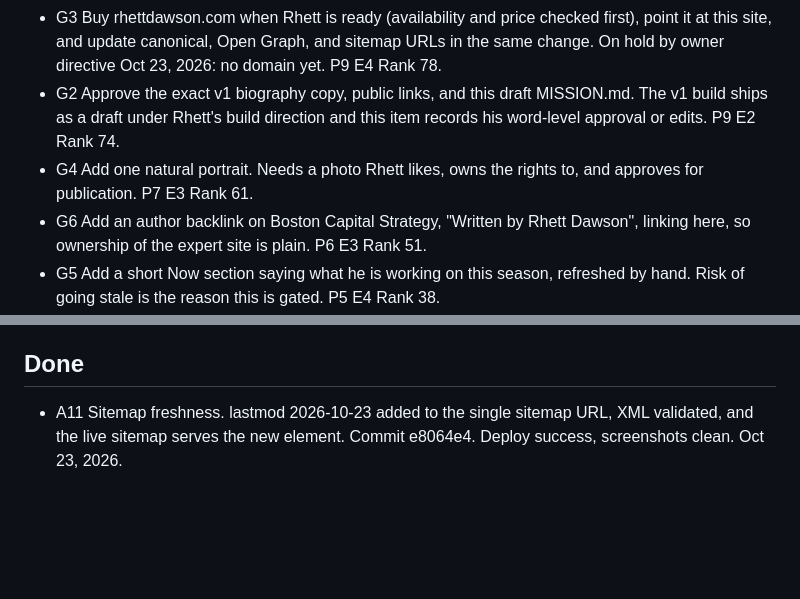
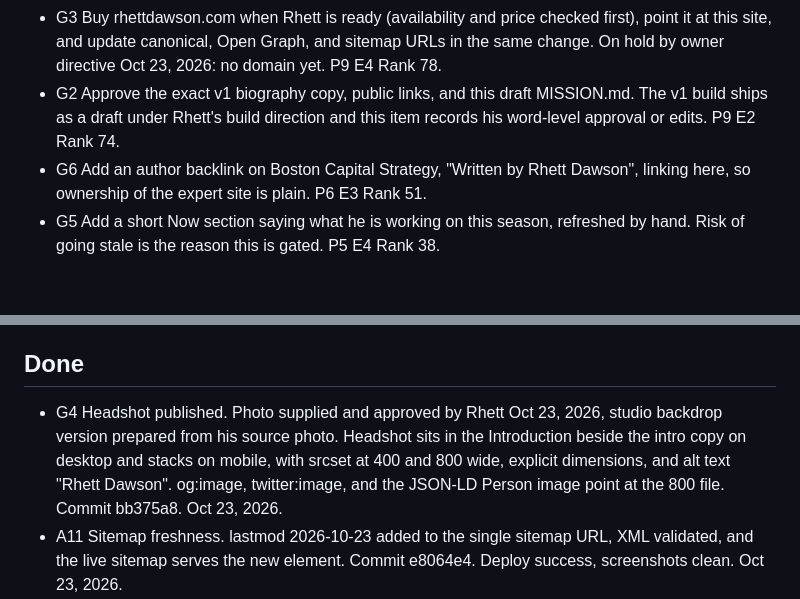
Before and after one commit to rhettd333/rhettd333.github.io, a Markdown page: BACKLOG.md, 2 parts joined by grey strips. Rendered like a GitHub page; blank space fills up the shorter version.

Commit message:
Backlog: G4 done (bb375a8)

```diff
--- a/BACKLOG.md
+++ b/BACKLOG.md
@@ -13,7 +13,6 @@ Seeded Oct 23, 2026 for the 10-cycle overnight run Rhett directed, from a ChatGP
 - G1 Confirm the applicable Deloitte requirements for both sites, including outside activities, publishing, independence, and any impression of a separate advisory business. Rhett handles this internally. P10 E3 Rank 71.
 - G3 Buy rhettdawson.com when Rhett is ready (availability and price checked first), point it at this site, and update canonical, Open Graph, and sitemap URLs in the same change. On hold by owner directive Oct 23, 2026: no domain yet. P9 E4 Rank 78.
 - G2 Approve the exact v1 biography copy, public links, and this draft MISSION.md. The v1 build ships as a draft under Rhett's build direction and this item records his word-level approval or edits. P9 E2 Rank 74.
-- G4 Add one natural portrait. Needs a photo Rhett likes, owns the rights to, and approves for publication. P7 E3 Rank 61.
 - G6 Add an author backlink on Boston Capital Strategy, "Written by Rhett Dawson", linking here, so ownership of the expert site is plain. P6 E3 Rank 51.
 - G5 Add a short Now section saying what he is working on this season, refreshed by hand. Risk of going stale is the reason this is gated. P5 E4 Rank 38.
 
@@ -26,6 +25,7 @@ Seeded Oct 23, 2026 for the 10-cycle overnight run Rhett directed, from a ChatGP
 
 ## Done
 
+- G4 Headshot published. Photo supplied and approved by Rhett Oct 23, 2026, studio backdrop version prepared from his source photo. Headshot sits in the Introduction beside the intro copy on desktop and stacks on mobile, with srcset at 400 and 800 wide, explicit dimensions, and alt text "Rhett Dawson". og:image, twitter:image, and the JSON-LD Person image point at the 800 file. Commit bb375a8. Oct 23, 2026.
 - A11 Sitemap freshness. lastmod 2026-10-23 added to the single sitemap URL, XML validated, and the live sitemap serves the new element. Commit e8064e4. Deploy success, screenshots clean. Oct 23, 2026.
 - A10 humans.txt. humans.txt published with owner, location, and build facts only, linked from the head with rel author, and added to the deploy allowlist. Verified 200 live with the exact content. Commit 7f44780. Deploy success, screenshots clean. Oct 23, 2026.
 - A1 Freshness and link check automation. scripts/check-links.py added (repo only, verified 404 live). First full run: Boston Capital Strategy 200, X 200, LinkedIn WARN 999 (bot protection, by design), both freshness checks pass (no Senior Consultant text, JSON-LD jobTitle Consultant), exit 0. Commit 112f23f. Deploy success, screenshots clean. Oct 23, 2026.
```
